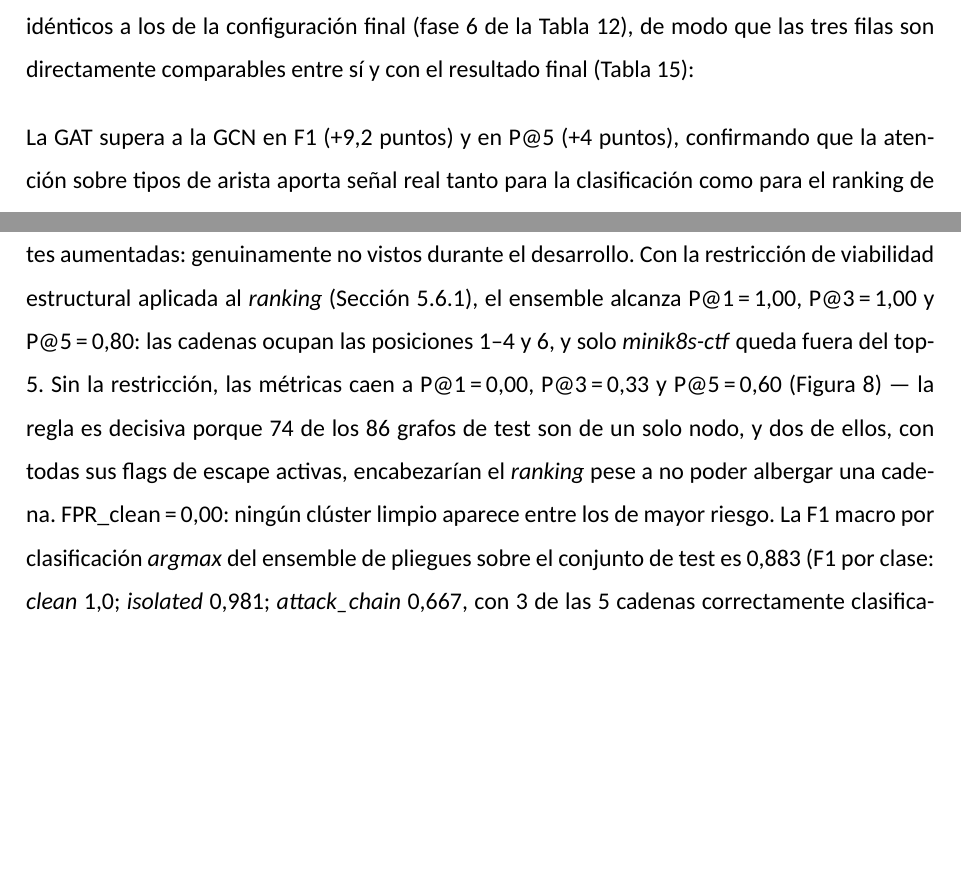
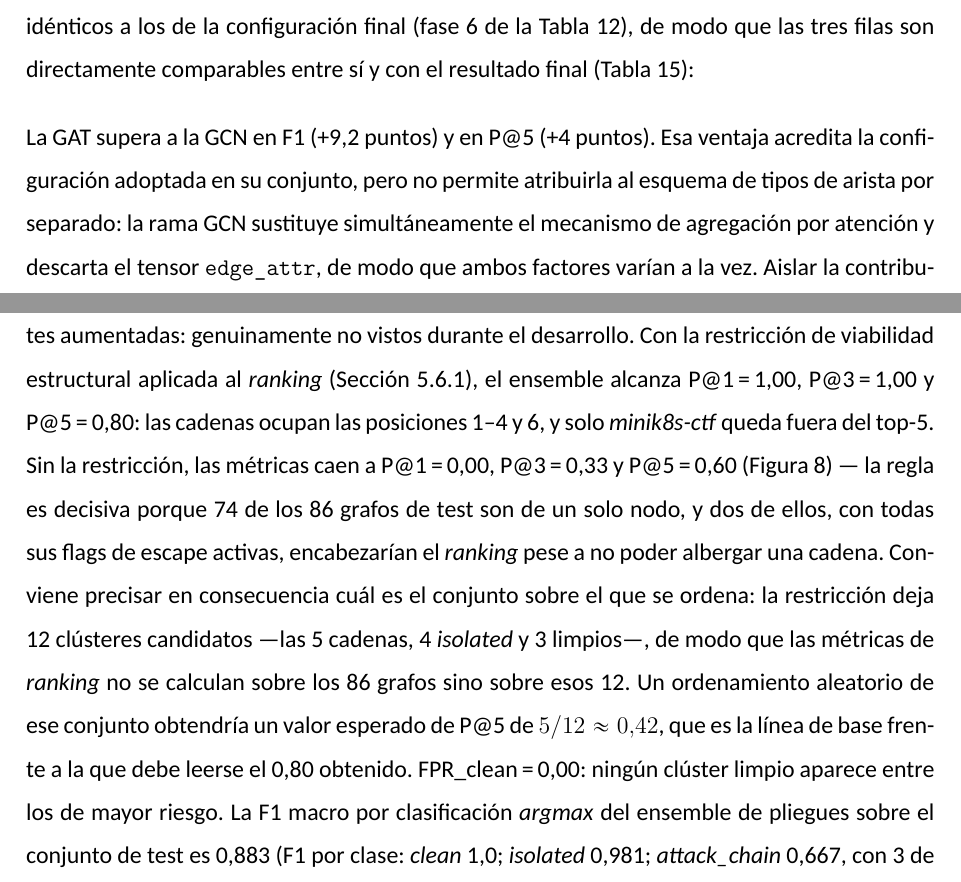
Before and after one commit to ObedRav/kubescan, a LaTeX thesis (thesis/latex/plantilla.tex, which reads thesis/latex/chapters/06_evaluacion.tex): two parts of pages 76 and 80 of 119, joined at a grey line, cut so that both start at the same text, the shorter picture padded with empty space. Compiled offline with XeLaTeX; a missing font is replaced by an installed copy or a similar font.

Commit message:
fix(thesis): acotar la afirmación sobre tipos de arista y declarar el conjunto ordenable
- 06:577 afirmaba sin matiz que la atención sobre tipos de arista "aporta señal
  real". La rama GCN de la ablación descarta edge_attr por diseño
  (train_gnn.py, forward con el tensor sin usar) y sustituye a la vez el
  mecanismo de agregación, por lo que los +9,2 puntos de F1 y +4 de P@5
  confunden ambos factores. checkpoints_ablation/ contiene únicamente
  gat_2layer y gcn_3layer: no existe rama GAT sin tipos de arista. El capítulo 6
  recoge ahora la misma salvedad que ya llevaban OE3 y C6.

- Las métricas de ranking se presentaban sobre "86 grafos con 5 cadenas", pero
  la restricción de viabilidad estructural deja 12 clústeres candidatos
  (5 cadenas, 4 isolated, 3 limpios; verificado en test_results.json:
  ranked_clusters con n_nodes > 1). Se declara el conjunto efectivo y se aporta
  la línea de base aleatoria E[P@5] = 5/12 ~ 0,42 frente a la que debe leerse
  el 0,80 obtenido.

```diff
--- a/thesis/latex/chapters/06_evaluacion.tex
+++ b/thesis/latex/chapters/06_evaluacion.tex
@@ -574,6 +574,8 @@ Arquitectura & F1 macro & P@5 \\
 \fuentepropia
 \end{table}
 
-La \ac{GAT} supera a la \ac{GCN} en F1 (+9,2~puntos) y en P@5 (+4~puntos),
-confirmando que la atención sobre tipos de arista aporta señal real tanto para la
-clasificación como para el ranking de cadenas. La comparación 2 vs.\ 3~capas es
+La \ac{GAT} supera a la \ac{GCN} en F1 (+9,2~puntos) y en P@5 (+4~puntos). Esa
+ventaja acredita la configuración adoptada en su conjunto, pero no permite
+atribuirla al esquema de tipos de arista por separado: la rama \ac{GCN} sustituye
+simultáneamente el mecanismo de agregación por atención y descarta el tensor
+\texttt{edge\_attr}, de modo que ambos factores varían a la vez. Aislar la
@@ -718,7 +723,13 @@ P@3\,=\,1,00 y P@5\,=\,0,80: las cadenas ocupan las posiciones 1--4 y 6, y solo
 caen a P@1\,=\,0,00, P@3\,=\,0,33 y P@5\,=\,0,60 (Figura~\ref{fig:structural_gate}) — la regla es decisiva porque
 74 de los 86~grafos de test son de un solo nodo, y dos de ellos, con todas sus
 flags de escape activas, encabezarían el \textit{ranking} pese a no poder
-albergar una cadena. \ac{FPR}\_clean\,=\,0,00: ningún clúster limpio aparece
+albergar una cadena. Conviene precisar en consecuencia cuál es el conjunto sobre
+el que se ordena: la restricción deja 12~clústeres candidatos —las 5~cadenas,
+4~\textit{isolated} y 3~limpios—, de modo que las métricas de \textit{ranking} no
+se calculan sobre los 86~grafos sino sobre esos 12. Un ordenamiento aleatorio de
+ese conjunto obtendría un valor esperado de P@5 de \(5/12 \approx 0{,}42\), que
+es la línea de base frente a la que debe leerse el 0,80 obtenido.
+\ac{FPR}\_clean\,=\,0,00: ningún clúster limpio aparece
 entre los de mayor riesgo. La F1~macro por clasificación \textit{argmax} del
 ensemble de pliegues sobre el conjunto de test es 0,883 (F1 por clase:
 \textit{clean} 1,0; \textit{isolated} 0,981; \textit{attack\_chain} 0,667,
```
Also changed, not shown: thesis/latex/plantilla.pdf, thesis/latex/chapters/06_evaluacion.tex (3 more changed lines).
